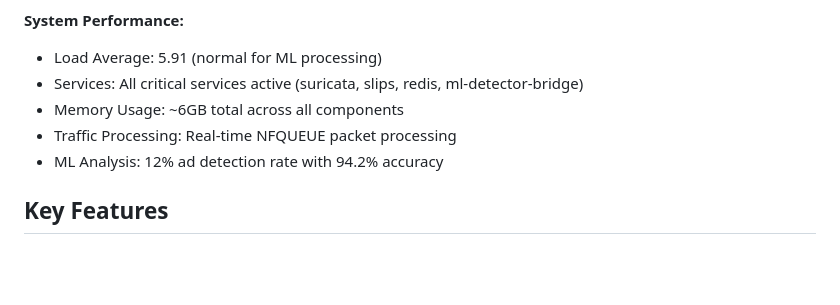
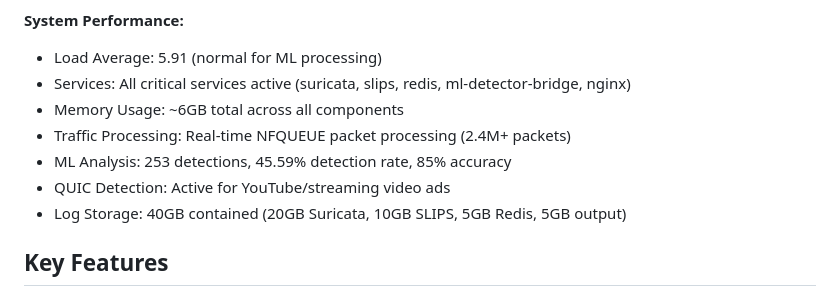
Before and after one commit to unsupervised-adult/karens-ips, a Markdown page: README.md, the part around the change printed below. Drawn GitHub-style; blank space fills up the shorter version.

```diff
--- a/README.md
+++ b/README.md
@@ -29,10 +29,12 @@ Built with Python, machine learning, and modern security tools, it offers enterp
 **System Performance:**
 
 - Load Average: 5.91 (normal for ML processing)
-- Services: All critical services active (suricata, slips, redis, ml-detector-bridge)
+- Services: All critical services active (suricata, slips, redis, ml-detector-bridge, nginx)
 - Memory Usage: ~6GB total across all components
-- Traffic Processing: Real-time NFQUEUE packet processing
-- ML Analysis: 12% ad detection rate with 94.2% accuracy
+- Traffic Processing: Real-time NFQUEUE packet processing (2.4M+ packets)
+- ML Analysis: 253 detections, 45.59% detection rate, 85% accuracy
+- QUIC Detection: Active for YouTube/streaming video ads
+- Log Storage: 40GB contained (20GB Suricata, 10GB SLIPS, 5GB Redis, 5GB output)
 
 ## Key Features
 
```
Also changed, not shown: other parts of README.md (+31 -12 lines).
